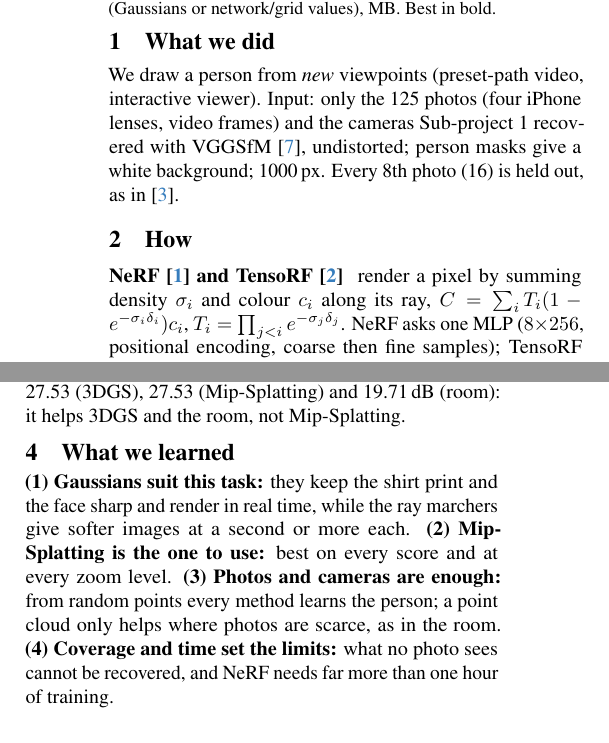
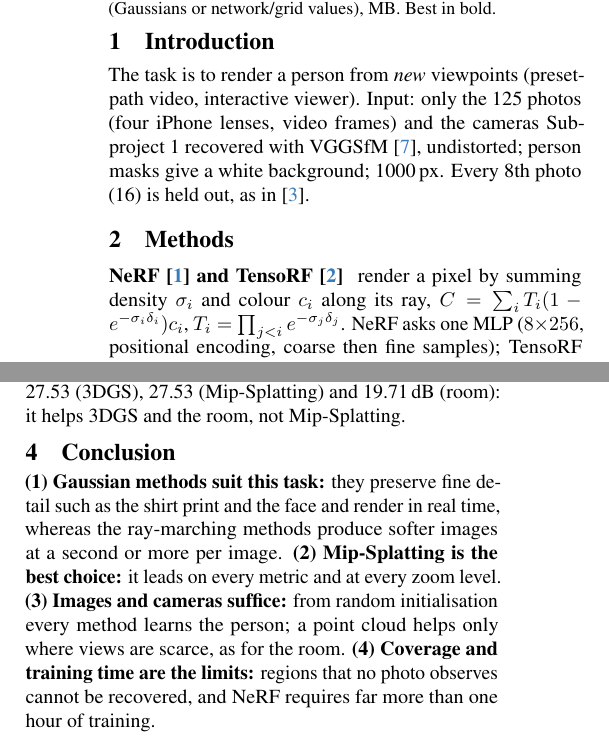
Before and after one commit to anas2908/cv802_assignment_3, a LaTeX document (docs/report/main.tex): two parts of the columns of page 1 of 2, joined at a grey line, cut so that both start at the same text. Compiled offline with pdfLaTeX.

Commit message:
Report: standard section names (Introduction, Methods, Results, Conclusion), formal wording

```diff
--- a/docs/report/main.tex
+++ b/docs/report/main.tex
@@ -38,12 +38,12 @@ training minutes (runs shared one RTX~5000~Ada), images per second, primitives (
 \end{center}\vspace{-6pt}}]
 \thispagestyle{empty}
 
-\section{What we did}
-We draw a person from \emph{new} viewpoints (preset-path video, interactive viewer). Input: only the 125 photos
+\section{Introduction}
+The task is to render a person from \emph{new} viewpoints (preset-path video, interactive viewer). Input: only the 125 photos
 (four iPhone lenses, video frames) and the cameras Sub-project~1 recovered with VGGSfM~\cite{wang2024vggsfm},
 undistorted; person masks give a white background; 1000\,px. Every 8th photo (16) is held out, as in~\cite{kerbl20233dgs}.
 
-\section{How}
+\section{Methods}
 \paragraph{NeRF~\cite{mildenhall2020nerf} and TensoRF~\cite{chen2022tensorf}}
 render a pixel by summing density $\sigma_i$ and colour $c_i$ along its ray, $C=\sum_i T_i(1-e^{-\sigma_i\delta_i})c_i$,
 $T_i=\prod_{j<i}e^{-\sigma_j\delta_j}$. NeRF asks one MLP ($8{\times}256$, positional encoding, coarse then fine samples);
@@ -68,12 +68,13 @@ marchers need seconds per image. Table~\ref{tab:zoom} tests the claim of~\cite{y
 Ablation: starting from the Sub-project~1 point cloud instead of random points gives \GsPclPSNR\ (3DGS),
 \MipPclPSNR\ (Mip-Splatting) and \FullPclPSNR\,dB (room): it helps 3DGS and the room, not Mip-Splatting.
 
-\section{What we learned}
-\textbf{(1) Gaussians suit this task:} they keep the shirt print and the face sharp and render in real time, while
-the ray marchers give softer images at a second or more each. \textbf{(2) Mip-Splatting is the one to use:} best on
-every score and at every zoom level. \textbf{(3) Photos and cameras are enough:} from random points every method
-learns the person; a point cloud only helps where photos are scarce, as in the room. \textbf{(4) Coverage and time
-set the limits:} what no photo sees cannot be recovered, and NeRF needs far more than one hour of training.
+\section{Conclusion}
+\textbf{(1)~Gaussian methods suit this task:} they preserve fine detail such as the shirt print and the face and
+render in real time, whereas the ray-marching methods produce softer images at a second or more per image.
+\textbf{(2)~Mip-Splatting is the best choice:} it leads on every metric and at every zoom level. \textbf{(3)~Images
+and cameras suffice:} from random initialisation every method learns the person; a point cloud helps only where
+views are scarce, as for the room. \textbf{(4)~Coverage and training time are the limits:} regions that no photo
+observes cannot be recovered, and NeRF requires far more than one hour of training.
 
 \clearpage   % content on page 1, references on page 2
 {\small
```
Also changed, not shown: docs/report/main.pdf.
